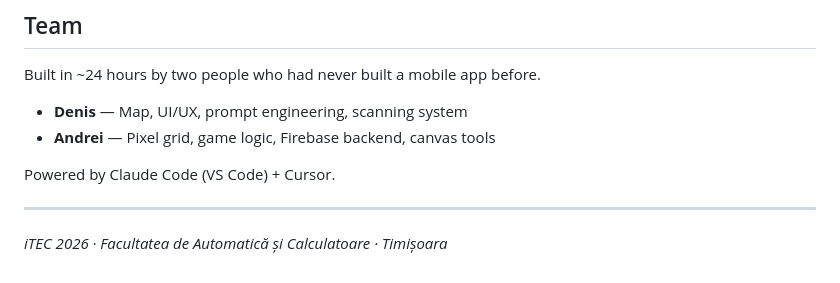
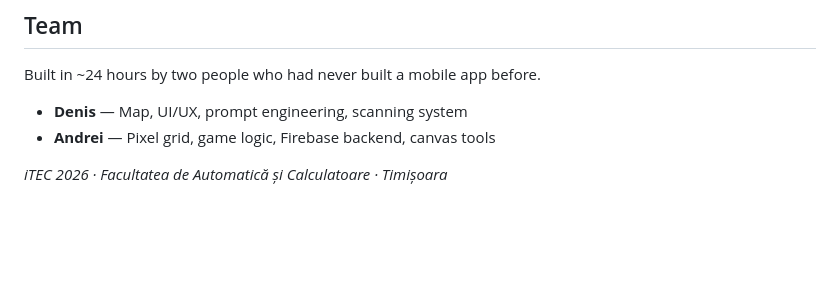
Before and after one commit to do4x/itec, a Markdown page: README.md, the part around the change. Drawn GitHub-style; blank space fills up the shorter version.

Commit message:
Remove powered by section from README
Removed powered by section from README.

```diff
--- a/README.md
+++ b/README.md
@@ -137,8 +137,4 @@ Built in ~24 hours by two people who had never built a mobile app before.
 - **Denis** — Map, UI/UX, prompt engineering, scanning system
 - **Andrei** — Pixel grid, game logic, Firebase backend, canvas tools
 
-Powered by Claude Code (VS Code) + Cursor.
-
----
-
 *iTEC 2026 · Facultatea de Automatică și Calculatoare · Timișoara*
```
